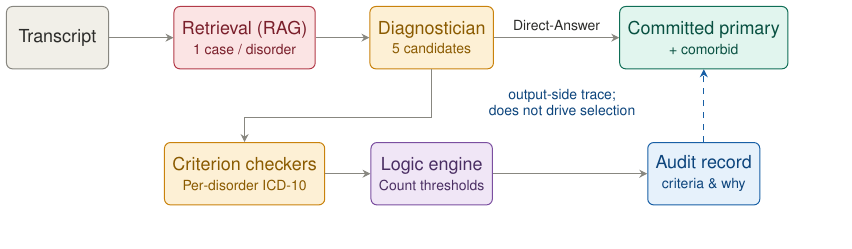
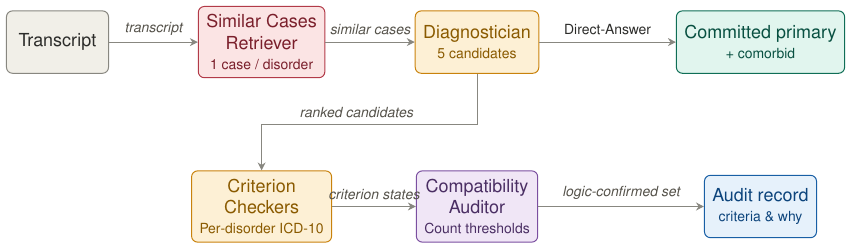
Before and after one commit to OscarTsao/CultureDx_Paper, a LaTeX figure (figures/fig_pipeline_tikz.tex): the whole page, the shorter picture padded with empty space. Compiled offline with pdfLaTeX.

Commit message:
thesis: align pipeline figure and output table

```diff
--- a/figures/fig_pipeline_tikz.tex
+++ b/figures/fig_pipeline_tikz.tex
@@ -28,6 +23,7 @@
 \definecolor{audFill}{HTML}{E6F1FB}
 \definecolor{audDraw}{HTML}{185FA5}
 \definecolor{audText}{HTML}{0C447C}
+\definecolor{lblText}{HTML}{55524A}
 
 \begin{document}
 \begin{tikzpicture}[
@@ -41,36 +37,31 @@
   dec/.style={box,  fill=decFill,  draw=decDraw,  text=decText},
   aud/.style={box,  fill=audFill,  draw=audDraw,  text=audText},
   arr/.style={-{Stealth[length=4pt,width=4pt]}, line width=0.5pt, draw=procDraw},
-  darr/.style={-{Stealth[length=4pt,width=4pt]}, line width=0.6pt, draw=audDraw, dashed},
+  lbl/.style={font=\scriptsize\itshape, text=lblText},
 ]
 
 % ---- Row 1: selection path ----
 \node[proc]   (tx)  at (0,0)     {Transcript};
-\node[ragbox] (rag) at (3.3,0)   {Retrieval (RAG)\\[-1pt]{\scriptsize 1 case / disorder}};
-\node[agent] (dx)  at (6.6,0)   {Diagnostician\\[-1pt]{\scriptsize 5 candidates}};
-\node[dec]  (pri) at (11.4,0)  {Committed primary\\[-1pt]{\scriptsize + comorbid}};
+\node[ragbox] (rag) at (3.6,0)   {Similar Cases\\Retriever\\[-1pt]{\scriptsize 1 case / disorder}};
+\node[agent] (dx)  at (7.4,0)   {Diagnostician\\[-1pt]{\scriptsize 5 candidates}};
+\node[dec]  (pri) at (12.4,0)  {Committed primary\\[-1pt]{\scriptsize + comorbid}};
 
 % ---- Row 2: audit branch ----
-\node[agent] (chk)   at (3.3,-2.4)  {Criterion checkers\\[-1pt]{\scriptsize Per-disorder ICD-10}};
-\node[logic] (logic) at (6.6,-2.4)  {Logic engine\\[-1pt]{\scriptsize Count thresholds}};
-\node[aud]  (audit) at (11.4,-2.4) {Audit record\\[-1pt]{\scriptsize criteria \& why}};
+\node[agent] (chk)   at (3.6,-2.9)  {Criterion\\Checkers\\[-1pt]{\scriptsize Per-disorder ICD-10}};
+\node[logic] (logic) at (7.4,-2.9)  {Compatibility\\Auditor\\[-1pt]{\scriptsize Count thresholds}};
+\node[aud]  (audit) at (12.4,-2.9) {Audit record\\[-1pt]{\scriptsize criteria \& why}};
 
-% ---- Selection-path arrows ----
-\draw[arr] (tx)  -- (rag);
-\draw[arr] (rag) -- (dx);
-\draw[arr] (dx)  -- node[above, font=\scriptsize, text=procText] {Direct-Answer} (pri);
+% ---- Selection-path arrows (with intermediate-output labels, matches Table 3.1 provenance) ----
+\draw[arr] (tx)  -- node[lbl, above] {transcript} (rag);
+\draw[arr] (rag) -- node[lbl, above] {similar cases} (dx);
+\draw[arr] (dx)  -- node[lbl, above, text=procText, font=\scriptsize] {Direct-Answer} (pri);
 
 % ---- Branch: candidates feed the checkers ----
-\draw[arr] (dx.south) -- ++(0,-0.85) -| (chk.north);
+\draw[arr] (dx.south) -- ++(0,-0.9) -| node[lbl, pos=0.28, above] {ranked candidates} (chk.north);
 
 % ---- Audit-branch arrows ----
-\draw[arr] (chk)   -- (logic);
-\draw[arr] (logic) -- (audit);
-
-% ---- Output-side annotation ----
-\draw[darr] (audit.north) -- (pri.south);
-\node[font=\scriptsize, text=audText, align=center] at (8.9,-1.15)
-     {output-side trace;\\does not drive selection};
+\draw[arr] (chk)   -- node[lbl, above] {criterion states} (logic);
+\draw[arr] (logic) -- node[lbl, above] {logic-confirmed set} (audit);
 
 \end{tikzpicture}
 \end{document}
```
Also changed, not shown: school/main.tex (+16 -12 lines), figures/fig_pipeline.pdf, figures/fig_pipeline_tikz.tex (7 more changed lines).
